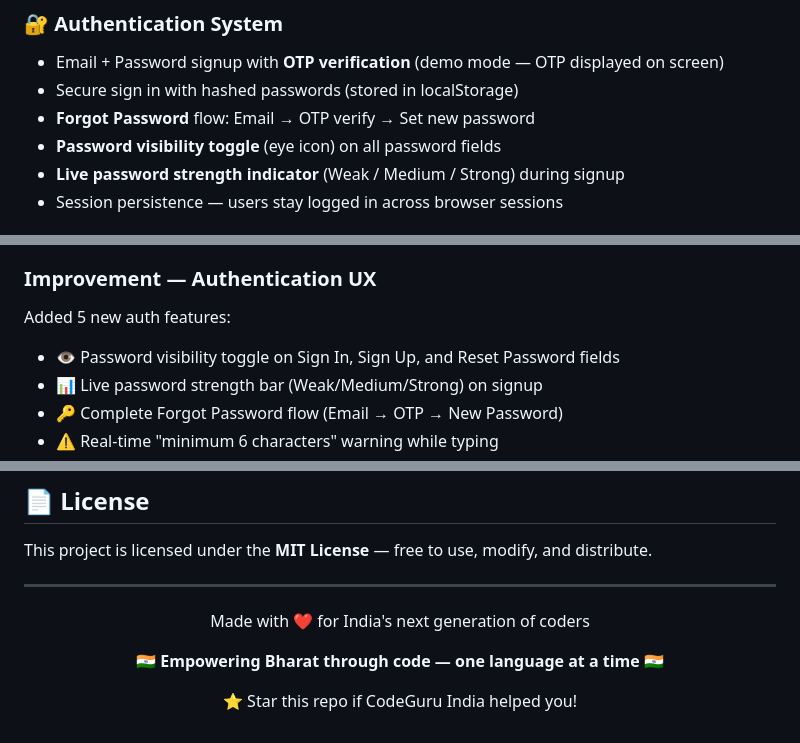
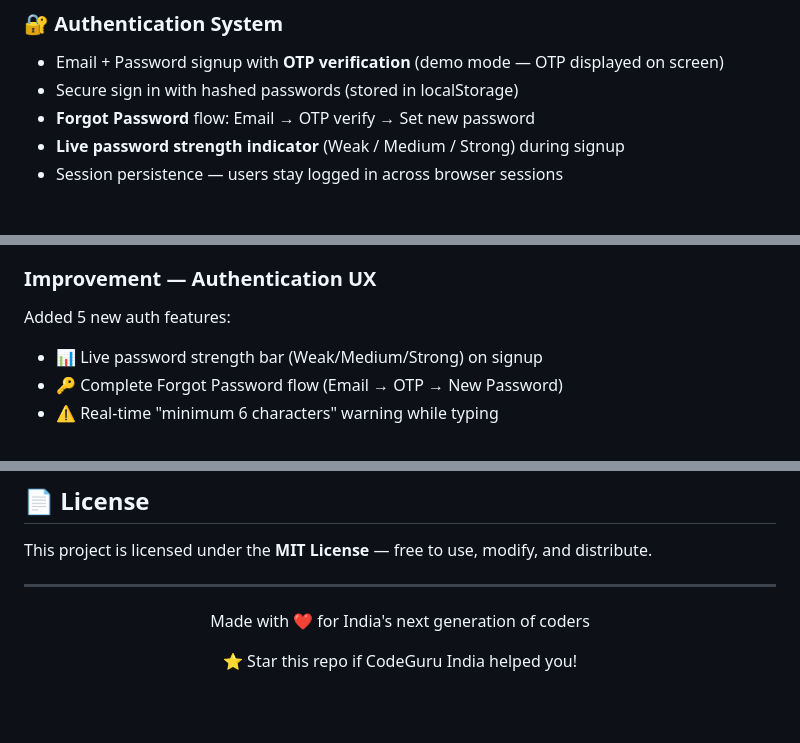
Before and after one commit to ThurubilliSaiManoj2026/Code-Guru-India, a Markdown page: README.md, 3 parts joined by grey strips. Rendered like a GitHub page; blank space fills up the shorter version.

```diff
--- a/README.md
+++ b/README.md
@@ -102,7 +101,6 @@ The project was built completely from scratch — from UI design to backend AI i
 - Email + Password signup with **OTP verification** (demo mode — OTP displayed on screen)
 - Secure sign in with hashed passwords (stored in localStorage)
 - **Forgot Password** flow: Email → OTP verify → Set new password
-- **Password visibility toggle** (eye icon) on all password fields
 - **Live password strength indicator** (Weak / Medium / Strong) during signup
 - Session persistence — users stay logged in across browser sessions
 
@@ -432,7 +430,6 @@ Every `git push origin main` automatically triggers:
 
 ### Improvement — Authentication UX
 Added 5 new auth features:
-- 👁 Password visibility toggle on Sign In, Sign Up, and Reset Password fields
 - 📊 Live password strength bar (Weak/Medium/Strong) on signup
 - 🔑 Complete Forgot Password flow (Email → OTP → New Password)
 - ⚠️ Real-time "minimum 6 characters" warning while typing
@@ -503,8 +495,6 @@ This project is licensed under the **MIT License** — free to use, modify, and
 
 Made with ❤️ for India's next generation of coders
 
-**🇮🇳 Empowering Bharat through code — one language at a time 🇮🇳**
-
 ⭐ Star this repo if CodeGuru India helped you!
 
 </div>
```
Also changed, not shown: other parts of README.md (+8 -14 lines).
